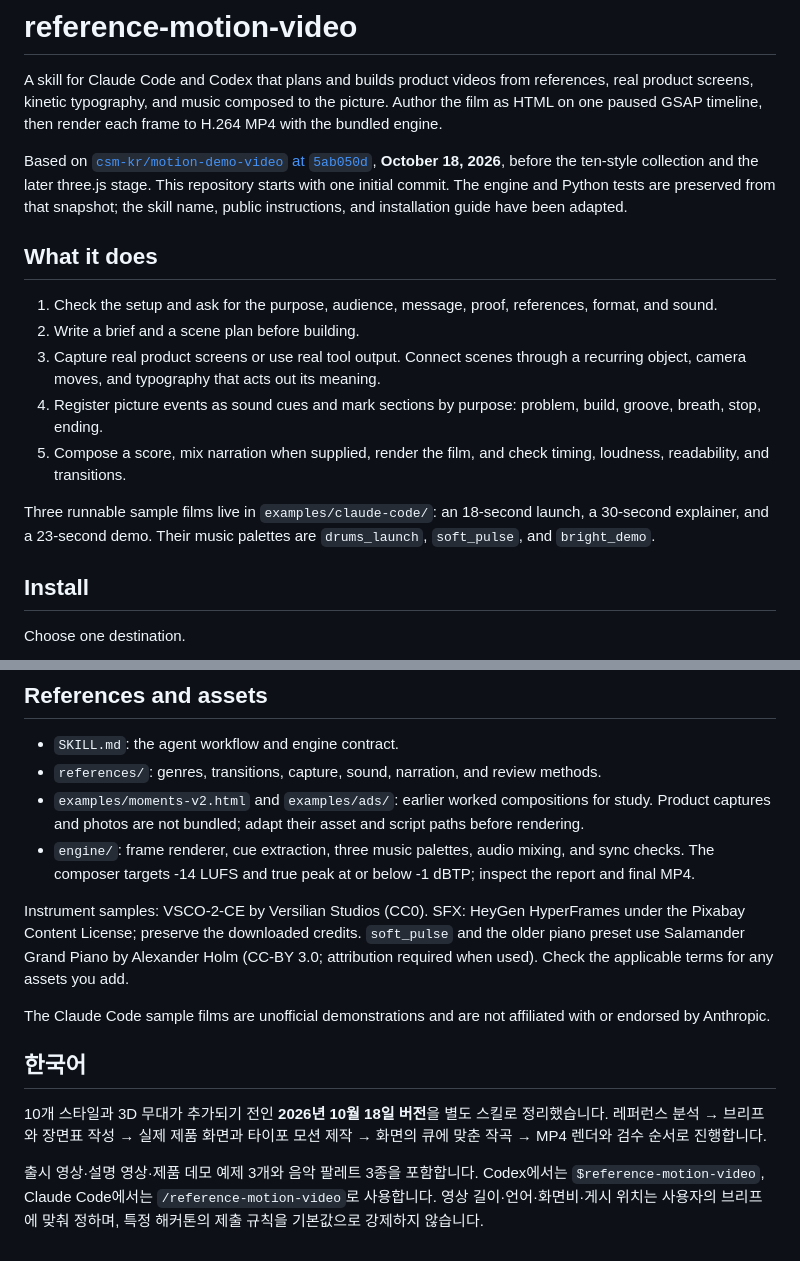
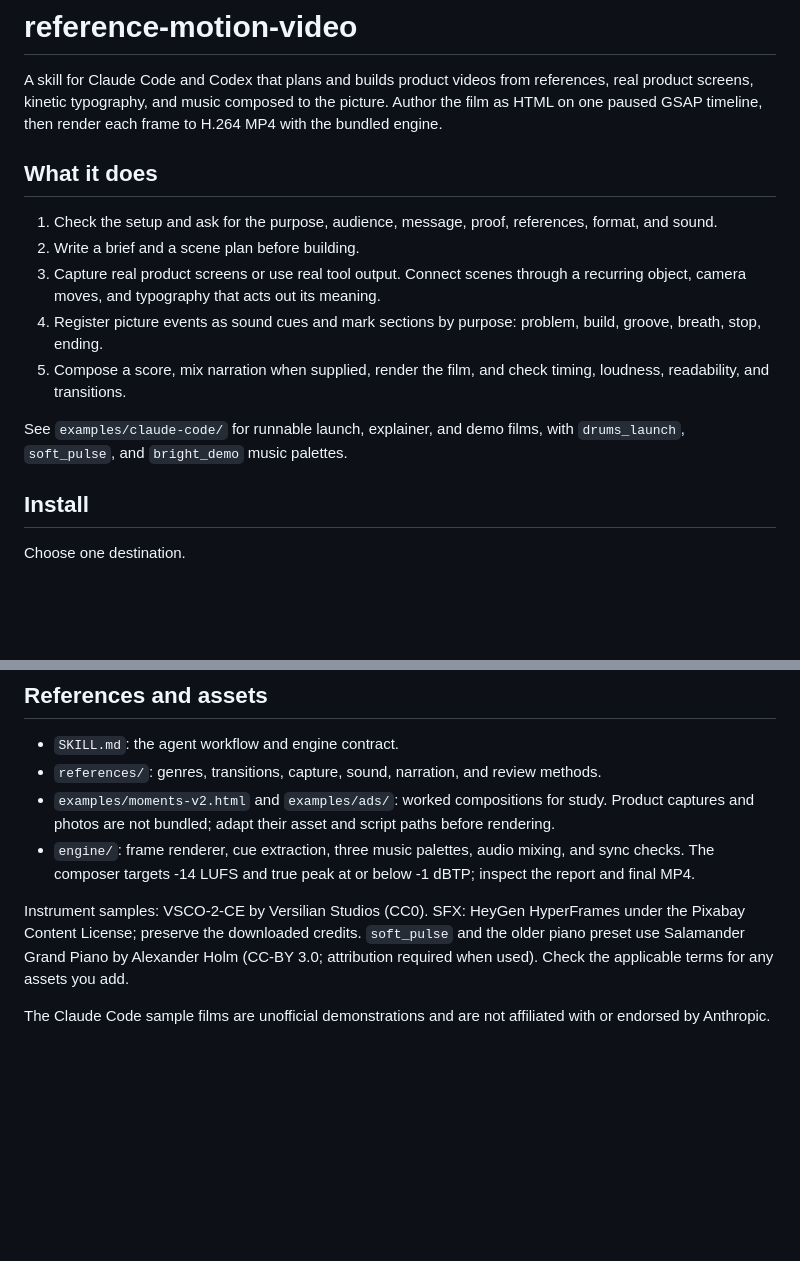
Before and after one commit to csm-kr/reference-motion-video, a Markdown page: README.md, 2 parts joined by grey strips. Drawn GitHub-style; blank space fills up the shorter version.

Commit message:
docs: present the skill through its workflow and usage

```diff
--- a/README.md
+++ b/README.md
@@ -1,8 +1,6 @@
 # reference-motion-video
 
 A skill for Claude Code and Codex that plans and builds product videos from references, real product screens, kinetic typography, and music composed to the picture. Author the film as HTML on one paused GSAP timeline, then render each frame to H.264 MP4 with the bundled engine.
-
-Based on [`csm-kr/motion-demo-video` at `5ab050d`](https://github.com/csm-kr/motion-demo-video/tree/5ab050dc456cfd64e30ef28931802171f7296d14), **October 18, 2026**, before the ten-style collection and the later three.js stage. This repository starts with one initial commit. The engine and Python tests are preserved from that snapshot; the skill name, public instructions, and installation guide have been adapted.
 
 ## What it does
 
@@ -12,7 +10,7 @@ Based on [`csm-kr/motion-demo-video` at `5ab050d`](https://github.com/csm-kr/mot
 4. Register picture events as sound cues and mark sections by purpose: problem, build, groove, breath, stop, ending.
 5. Compose a score, mix narration when supplied, render the film, and check timing, loudness, readability, and transitions.
 
-Three runnable sample films live in `examples/claude-code/`: an 18-second launch, a 30-second explainer, and a 23-second demo. Their music palettes are `drums_launch`, `soft_pulse`, and `bright_demo`.
+See `examples/claude-code/` for runnable launch, explainer, and demo films, with `drums_launch`, `soft_pulse`, and `bright_demo` music palettes.
 
 ## Install
 
@@ -81,15 +79,9 @@ To make your own film, start with the closest sample, keep its engine and shared
 
 - `SKILL.md`: the agent workflow and engine contract.
 - `references/`: genres, transitions, capture, sound, narration, and review methods.
-- `examples/moments-v2.html` and `examples/ads/`: earlier worked compositions for study. Product captures and photos are not bundled; adapt their asset and script paths before rendering.
+- `examples/moments-v2.html` and `examples/ads/`: worked compositions for study. Product captures and photos are not bundled; adapt their asset and script paths before rendering.
 - `engine/`: frame renderer, cue extraction, three music palettes, audio mixing, and sync checks. The composer targets -14 LUFS and true peak at or below -1 dBTP; inspect the report and final MP4.
 
 Instrument samples: VSCO-2-CE by Versilian Studios (CC0). SFX: HeyGen HyperFrames under the Pixabay Content License; preserve the downloaded credits. `soft_pulse` and the older piano preset use Salamander Grand Piano by Alexander Holm (CC-BY 3.0; attribution required when used). Check the applicable terms for any assets you add.
 
 The Claude Code sample films are unofficial demonstrations and are not affiliated with or endorsed by Anthropic.
-
-## 한국어
-
-10개 스타일과 3D 무대가 추가되기 전인 **2026년 10월 18일 버전**을 별도 스킬로 정리했습니다. 레퍼런스 분석 → 브리프와 장면표 작성 → 실제 제품 화면과 타이포 모션 제작 → 화면의 큐에 맞춘 작곡 → MP4 렌더와 검수 순서로 진행합니다.
-
-출시 영상·설명 영상·제품 데모 예제 3개와 음악 팔레트 3종을 포함합니다. Codex에서는 `$reference-motion-video`, Claude Code에서는 `/reference-motion-video`로 사용합니다. 영상 길이·언어·화면비·게시 위치는 사용자의 브리프에 맞춰 정하며, 특정 해커톤의 제출 규칙을 기본값으로 강제하지 않습니다.
```
Also changed, not shown: SKILL.md (+2 -2 lines).
